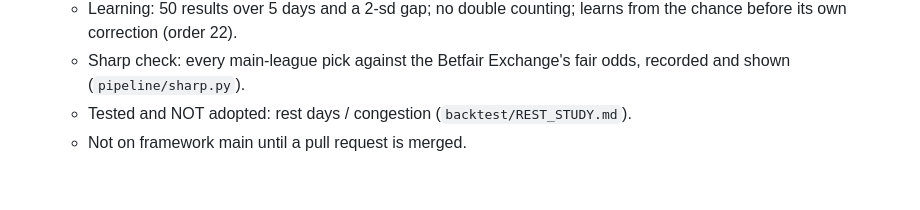
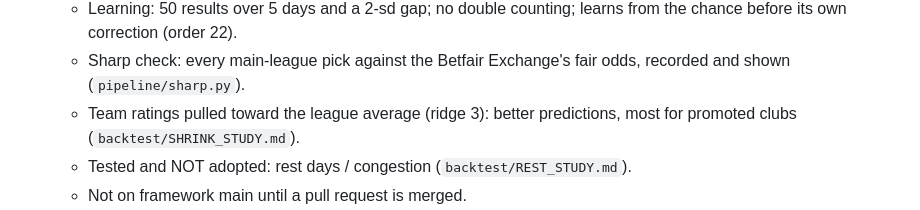
Before and after one commit to Tolar07/omniroute-test, a Markdown page: docs/FRAMEWORK_REVIEW_2026-10-05.md, the part around the change. GitHub-like rendering; blank space fills up the shorter version.

Commit message:
Review status: rating shrinkage built
Co-Authored-By: Claude Opus 5.5 <noreply@anthropic.com>
Claude-Session: https://claude.ai/code/session_013H7wVeoTNUKvGshBhyBvyy

```diff
--- a/docs/FRAMEWORK_REVIEW_2026-10-05.md
+++ b/docs/FRAMEWORK_REVIEW_2026-10-05.md
@@ -155,6 +155,8 @@ standing order as written.
     learns from the chance before its own correction (order 22).
   - Sharp check: every main-league pick against the Betfair Exchange's fair
     odds, recorded and shown (`pipeline/sharp.py`).
+  - Team ratings pulled toward the league average (ridge 3): better predictions,
+    most for promoted clubs (`backtest/SHRINK_STUDY.md`).
   - Tested and NOT adopted: rest days / congestion (`backtest/REST_STUDY.md`).
   - Not on framework main until a pull request is merged.
 - Item 19 (command whitelist fails closed) was refused by this session's
```
